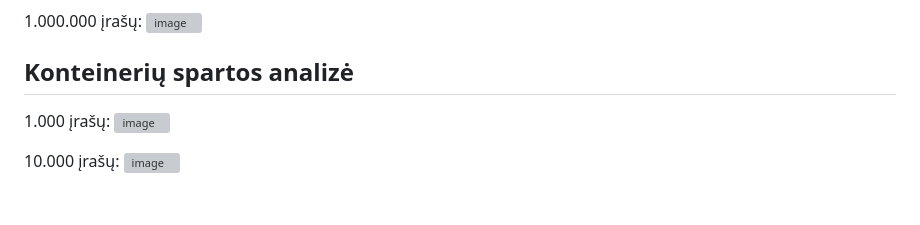
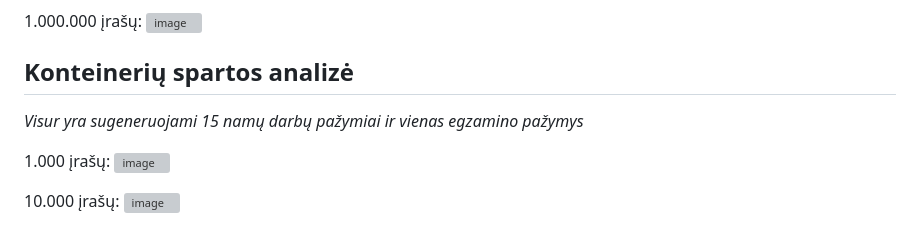
Before and after one commit to augustinavicius-vu/obj-prog-naujas, a Markdown page: README.md, the part around the change. Rendered like a GitHub page; blank space fills up the shorter version; grey boxes are pictures that could not be loaded.

Commit message:
Papildomas tekstas

```diff
--- a/README.md
+++ b/README.md
@@ -52,6 +52,8 @@ _Visur yra sugeneruojami 15 namų darbų pažymiai ir vienas egzamino pažymys_
 ![image](https://github.com/augustinavicius-vu/obj-prog/assets/101087475/adf7df7f-5acf-4789-abd1-dd7a490ee43d)
 
 ## Konteinerių spartos analizė
+_Visur yra sugeneruojami 15 namų darbų pažymiai ir vienas egzamino pažymys_
+
 1.000 įrašų:
 ![image](https://github.com/augustinavicius-vu/obj-prog/assets/101087475/95df444a-3114-4eb0-b215-c43721eb941b)
 
```
